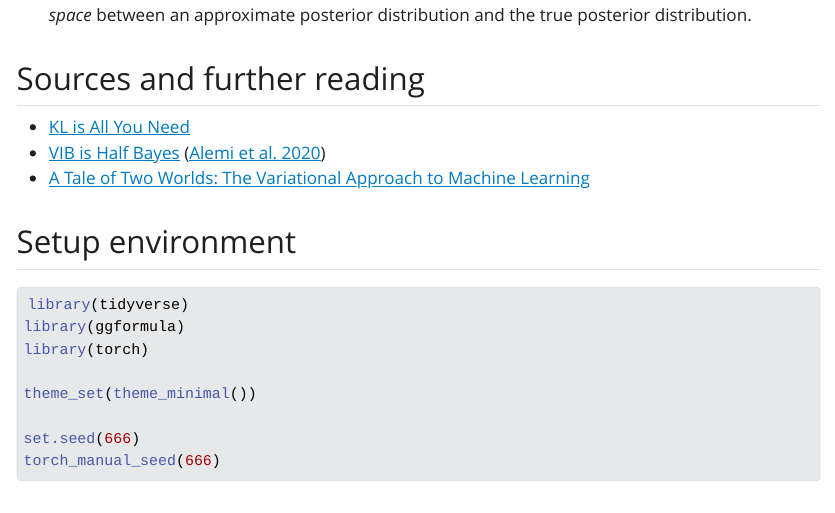
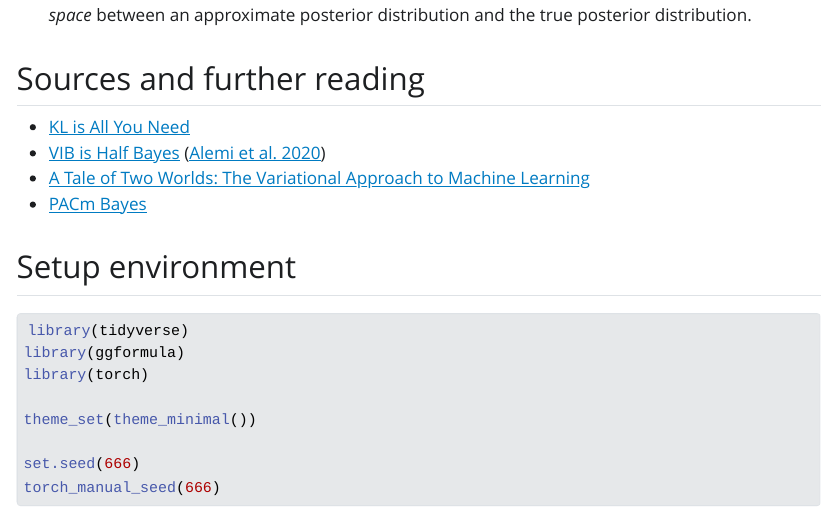
Before and after one commit to marcora/alexalemi_information_theory, a Quarto document (min_dkl_nn.qmd): the page in a window 1100 px wide, from 520 px down. The pictures show the output file min_dkl_nn.html that the author committed with the source, opened offline; Quarto's library style sheets are replaced by a plain one without menus; long lines of code are wrapped.

Commit message:
Add PACm Bayes video lecture reference

```diff
--- a/min_dkl_nn.qmd
+++ b/min_dkl_nn.qmd
@@ -26,6 +26,7 @@ This notebook demonstrates that **Kullback-Leibler (KL) divergence minimization
 - [KL is All You Need](https://blog.alexalemi.com/kl-is-all-you-need.html)
 - [VIB is Half Bayes](https://youtu.be/JGDAZ4joUX8) [@alemi2020]
 - [A Tale of Two Worlds: The Variational Approach to Machine Learning](https://youtu.be/OAHsR02dUc0)
+- [PACm Bayes](https://youtu.be/HHu7fclYlVg?si=lfLzT9YQY3_hxGv6)
 
 ## Setup environment
 
```
Also changed, not shown: min_dkl_nn.html, min_dkl_nn.qmd (2 more changed lines).
